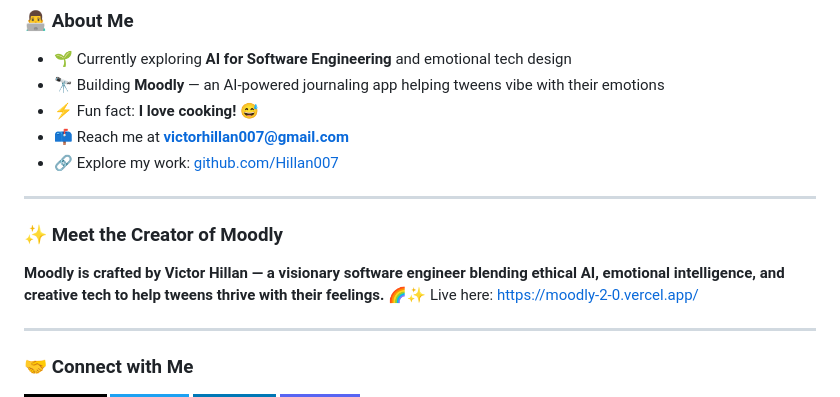
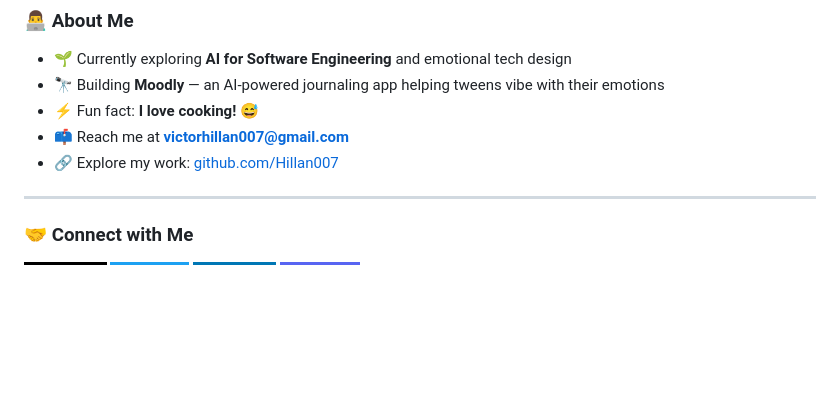
Before and after one commit to Hillan007/Hillan007, a Markdown page: README.md, the part around the change. GitHub-like rendering; badges without logos; blank space fills up the shorter version.

```diff
--- a/README.md
+++ b/README.md
@@ -20,12 +20,6 @@
 - ⚡ Fun fact: **I love cooking! 😅**
 - 📫 Reach me at **victorhillan007@gmail.com**
 - 🔗 Explore my work: [github.com/Hillan007](https://github.com/Hillan007)
-
----
-
-### ✨ Meet the Creator of Moodly
-**Moodly is crafted by Victor Hillan — a visionary software engineer blending ethical AI, emotional intelligence, and creative tech to help tweens thrive with their feelings.** 🌈✨
-Live here: https://moodly-2-0.vercel.app/
 
 ---
 
```
